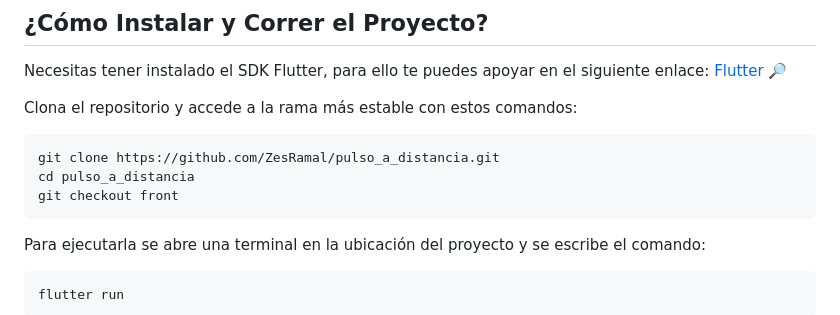
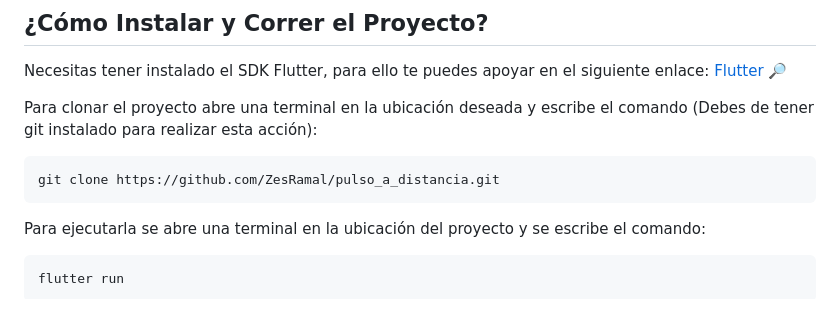
Before and after one commit to ZesRamal/pulso_a_distancia, a Markdown page: README.md, the part around the change. Rendered like a GitHub page.

````diff
--- a/README.md
+++ b/README.md
@@ -22,12 +22,10 @@ Hardware:
 
 Necesitas tener instalado el SDK Flutter, para ello te puedes apoyar en el siguiente enlace: [Flutter 🔎](https://docs.flutter.dev/get-started/install)
 
-Clona el repositorio y accede a la rama más estable con estos comandos:
+Para clonar el proyecto abre una terminal en la ubicación deseada y escribe el comando (Debes de tener git instalado para realizar esta acción):
 
 ```bash
 git clone https://github.com/ZesRamal/pulso_a_distancia.git
-cd pulso_a_distancia
-git checkout front
 ```
 Para ejecutarla se abre una terminal en la ubicación del proyecto y se escribe el comando:
 ```bash
````
